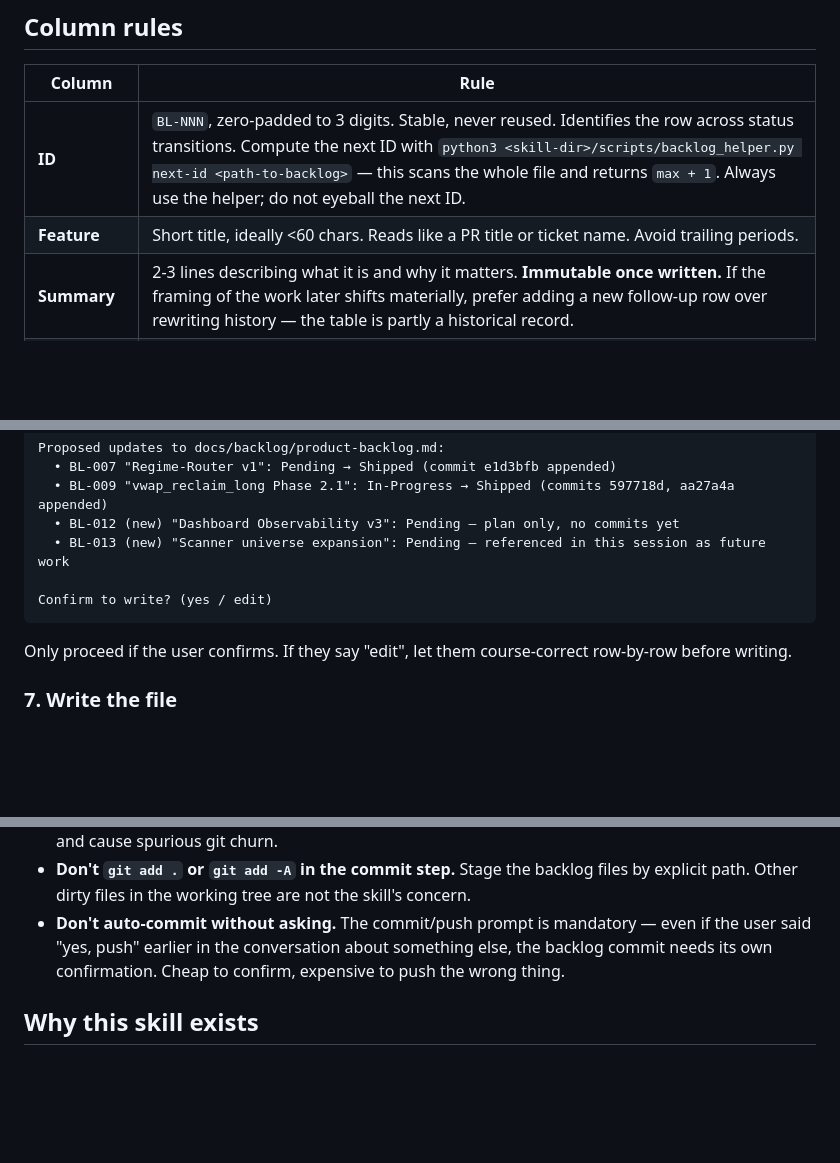
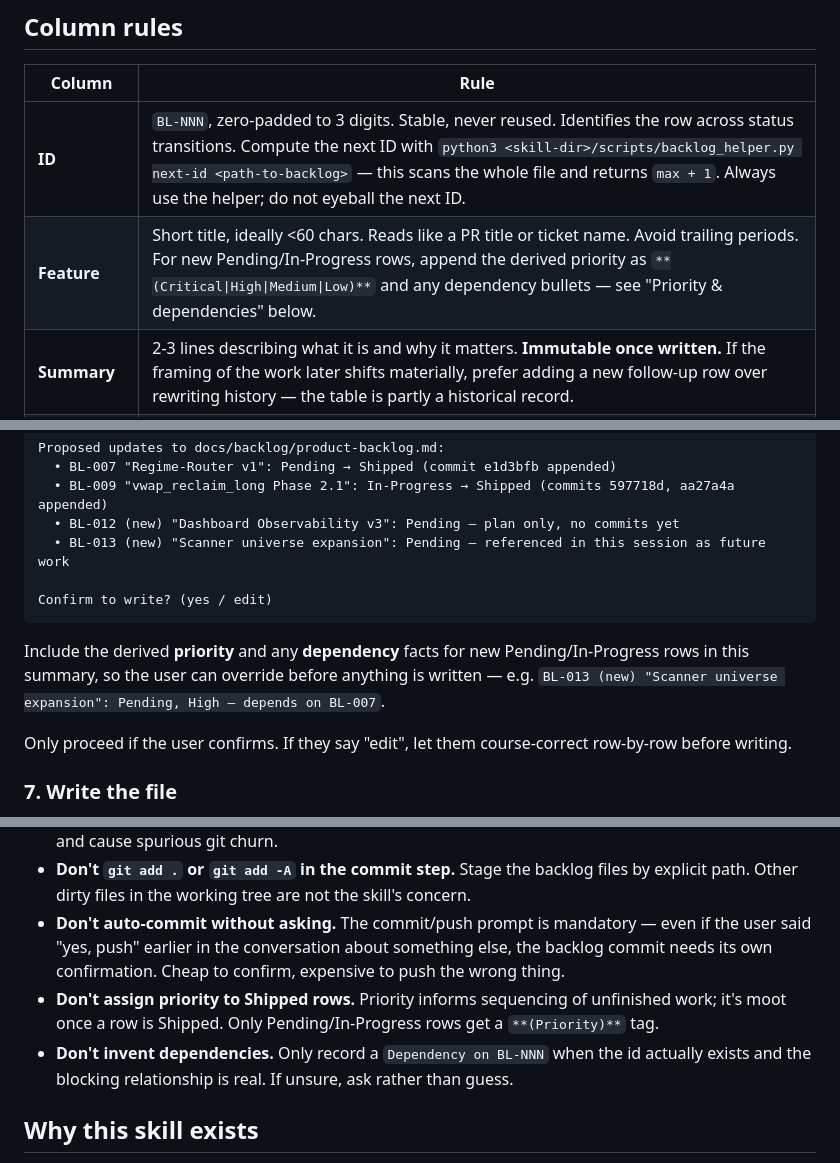
Before and after one commit to photoenthu/product-backlog-skill, a Markdown page: skills/product-backlog/SKILL.md, 3 parts joined by grey strips. GitHub-like rendering; blank space fills up the shorter version.

````diff
--- a/skills/product-backlog/SKILL.md
+++ b/skills/product-backlog/SKILL.md
@@ -48,7 +48,7 @@ A row lives in **exactly one** section. The section header *is* the status — t
 | Column | Rule |
 |---|---|
 | **ID** | `BL-NNN`, zero-padded to 3 digits. Stable, never reused. Identifies the row across status transitions. Compute the next ID with `python3 <skill-dir>/scripts/backlog_helper.py next-id <path-to-backlog>` — this scans the whole file and returns `max + 1`. Always use the helper; do not eyeball the next ID. |
-| **Feature** | Short title, ideally <60 chars. Reads like a PR title or ticket name. Avoid trailing periods. |
+| **Feature** | Short title, ideally <60 chars. Reads like a PR title or ticket name. Avoid trailing periods. For new Pending/In-Progress rows, append the derived priority as `**(Critical\|High\|Medium\|Low)**` and any dependency bullets — see "Priority & dependencies" below. |
 | **Summary** | 2-3 lines describing what it is and why it matters. **Immutable once written.** If the framing of the work later shifts materially, prefer adding a new follow-up row over rewriting history — the table is partly a historical record. |
 | **Created (ET)** | `YYYY-MM-DD HH:MM ET`. Set once when the row is added. Get the current timestamp with `python3 <skill-dir>/scripts/backlog_helper.py now-et`. Always use this helper; do not infer the timezone from `date` or shell vars, since both can mislead on a non-ET machine. |
 | **Last updated (ET)** | Same format. Touched whenever any field on the row changes (status, artifacts, notes). |
@@ -143,6 +185,8 @@ Proposed updates to docs/backlog/product-backlog.md:
 
 Confirm to write? (yes / edit)
 ```
+
+Include the derived **priority** and any **dependency** facts for new Pending/In-Progress rows in this summary, so the user can override before anything is written — e.g. `BL-013 (new) "Scanner universe expansion": Pending, High — depends on BL-007`.
 
 Only proceed if the user confirms. If they say "edit", let them course-correct row-by-row before writing.
 
@@ -295,6 +339,8 @@ The fallback path is automatic — no code branch the user has to opt into. The
 - **Don't regenerate the HTML on every invocation.** It's the bundled template's version that gates regeneration, not the markdown's content. Re-copying the HTML each run would make the diff noisy and cause spurious git churn.
 - **Don't `git add .` or `git add -A` in the commit step.** Stage the backlog files by explicit path. Other dirty files in the working tree are not the skill's concern.
 - **Don't auto-commit without asking.** The commit/push prompt is mandatory — even if the user said "yes, push" earlier in the conversation about something else, the backlog commit needs its own confirmation. Cheap to confirm, expensive to push the wrong thing.
+- **Don't assign priority to Shipped rows.** Priority informs sequencing of unfinished work; it's moot once a row is Shipped. Only Pending/In-Progress rows get a `**(Priority)**` tag.
+- **Don't invent dependencies.** Only record a `Dependency on BL-NNN` when the id actually exists and the blocking relationship is real. If unsure, ask rather than guess.
 
 ## Why this skill exists
 
````
Also changed, not shown: other parts of skills/product-backlog/SKILL.md (+42 -0 lines).
